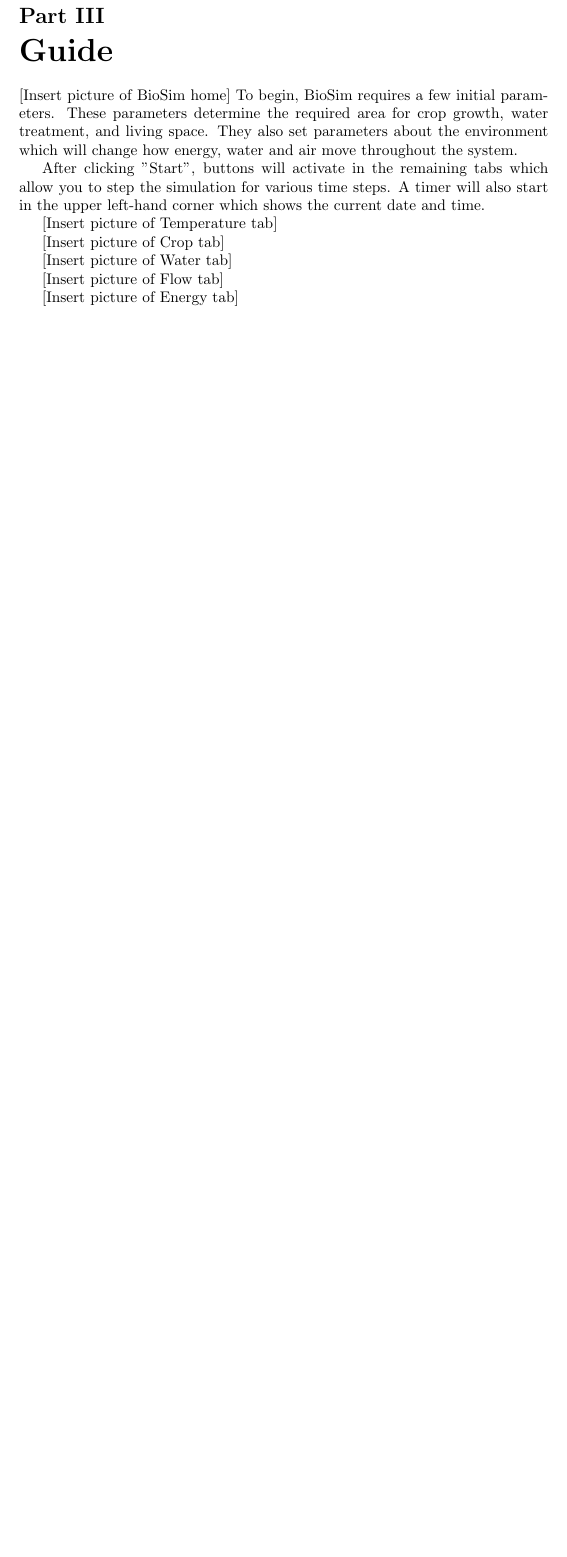
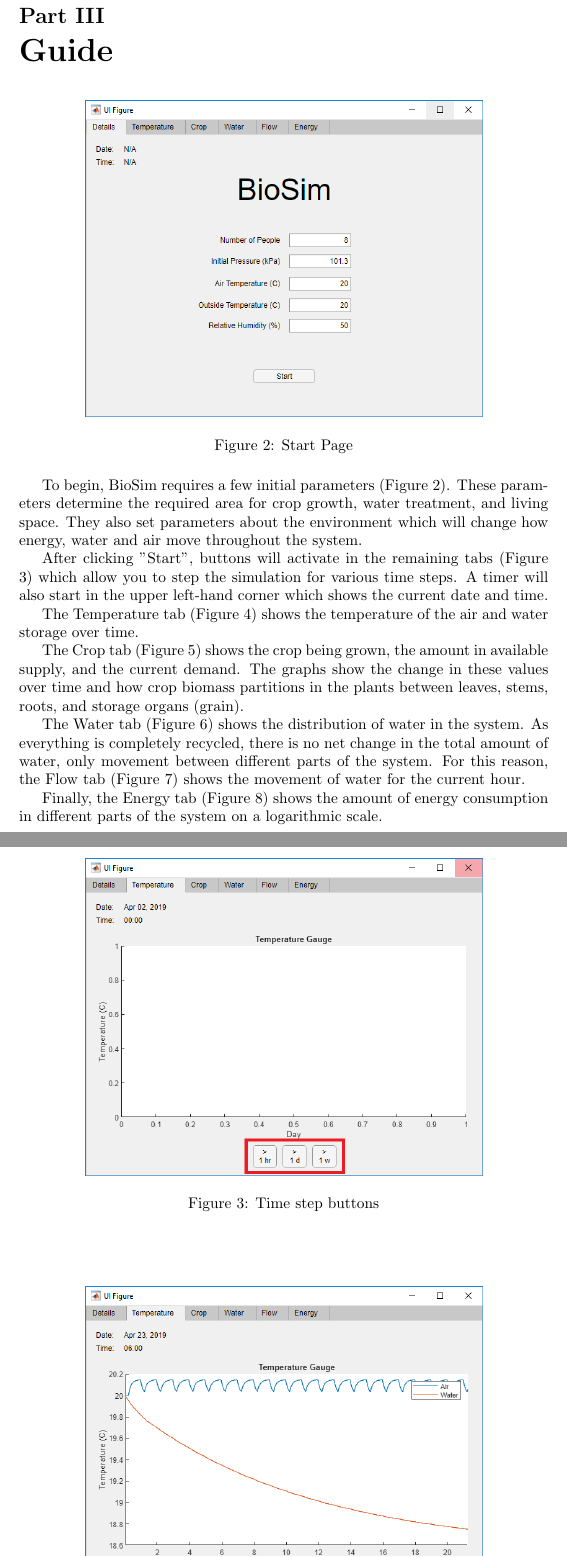
Before and after one commit to dnys1/biosim, a LaTeX document (paper/main.tex, which reads paper/guide.tex): part of page 20 of 23 before the commit and two parts of pages 20 and 21 of 26 after it, the two joined at a grey line, cut so that both start at the same text, the shorter picture padded with empty space. Compiled offline with pdfLaTeX.

Commit message:
Finished guide section of paper'

```diff
--- a/paper/guide.tex
+++ b/paper/guide.tex
@@ -1,9 +1,18 @@
 \part{Guide}
-[Insert picture of BioSim home]
-To begin, BioSim requires a few initial parameters. These parameters determine the required area for crop growth, water treatment, and living space. They also set parameters about the environment which will change how energy, water and air move throughout the system.
+\begin{figure}[h]
+    \centering
+    \includegraphics[width=0.75\textwidth]{guide_start}
+    \caption{Start Page}
+    \label{fig:guide_start}
+\end{figure}
+To begin, BioSim requires a few initial parameters (Figure \ref{fig:guide_start}). These parameters determine the required area for crop growth, water treatment, and living space. They also set parameters about the environment which will change how energy, water and air move throughout the system.
 
-After clicking "Start", buttons will activate in the remaining tabs which allow you to step the simulation for various time steps. A timer will also start in the upper left-hand corner which shows the current date and time.
+\begin{figure}[p]
+    \centering
+    \includegraphics[width=0.75\textwidth]{guide_buttons}
+    \caption{Time step buttons}
+    \label{fig:guide_buttons}
+\end{figure}
 
-[Insert picture of Temperature tab]
+After clicking "Start", buttons will activate in the remaining tabs (Figure \ref{fig:guide_buttons}) which allow you to step the simulation for various time steps. A timer will also start in the upper left-hand corner which shows the current date and time.
 
-[Insert picture of Crop tab]
@@ -10,4 +23,5 @@
+    \label{fig:guide_temp}
+\end{figure}
 
-[Insert picture of Water tab]
+The Temperature tab (Figure \ref{fig:guide_temp}) shows the temperature of the air and water storage over time.
 
-[Insert picture of Flow tab]
@@ -14,2 +32,4 @@
+    \label{fig:guide_crop}
+\end{figure}
 
-[Insert picture of Energy tab]
+The Crop tab (Figure \ref{fig:guide_crop}) shows the crop being grown, the amount in available supply, and the current demand. The graphs show the change in these values over time and how crop biomass partitions in the plants between leaves, stems, roots, and storage organs (grain).
@@ -15,0 +47,4 @@
+    \label{fig:guide_flow}
+\end{figure}
+
+The Water tab (Figure \ref{fig:guide_water}) shows the distribution of water in the system. As everything is completely recycled, there is no net change in the total amount of water, only movement between different parts of the system. For this reason, the Flow tab (Figure \ref{fig:guide_flow}) shows the movement of water for the current hour.
@@ -15,0 +56,4 @@
+    \label{fig:guide_energy}
+\end{figure}
+
+Finally, the Energy tab (Figure \ref{fig:guide_energy}) shows the amount of energy consumption in different parts of the system on a logarithmic scale.
```
Also changed, not shown: paper/img/guide_buttons.PNG (added), paper/img/guide_crop.PNG (added), paper/img/guide_energy.PNG (added), paper/img/guide_flow.PNG (added), paper/img/guide_start.PNG (added), paper/img/guide_temp.PNG (added), paper/img/guide_water.PNG (added), paper/guide.tex (24 more changed lines).
